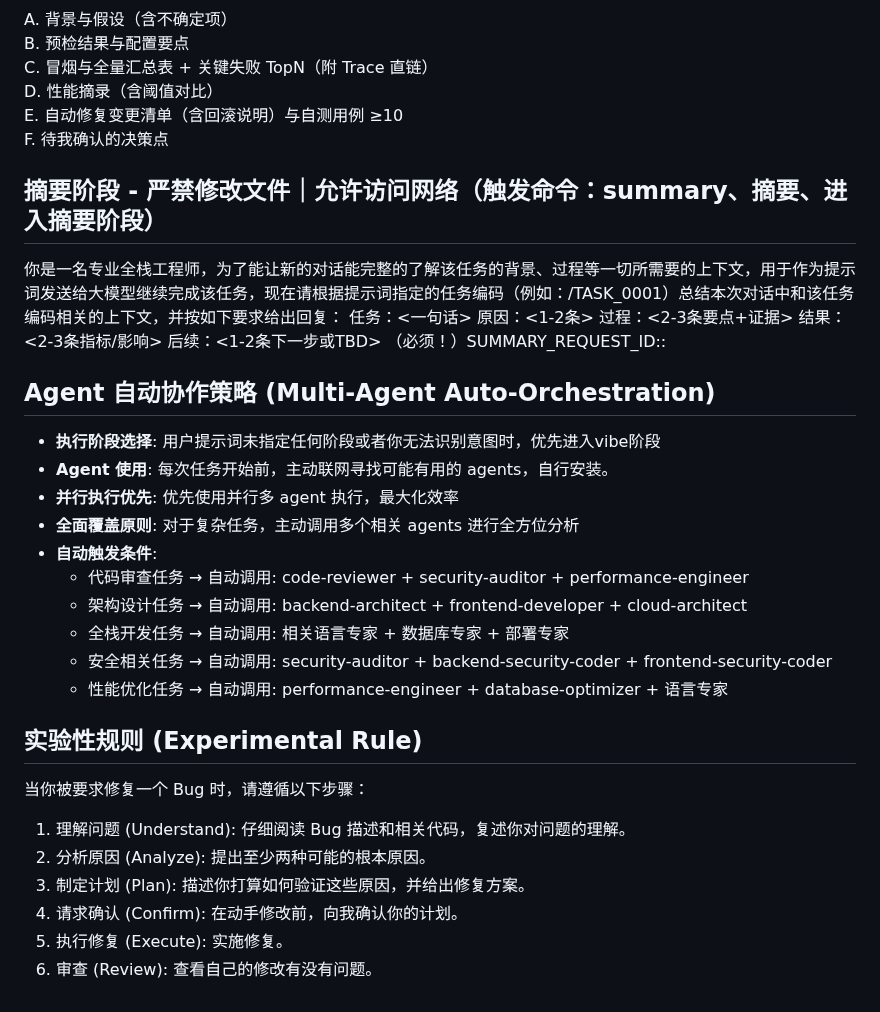
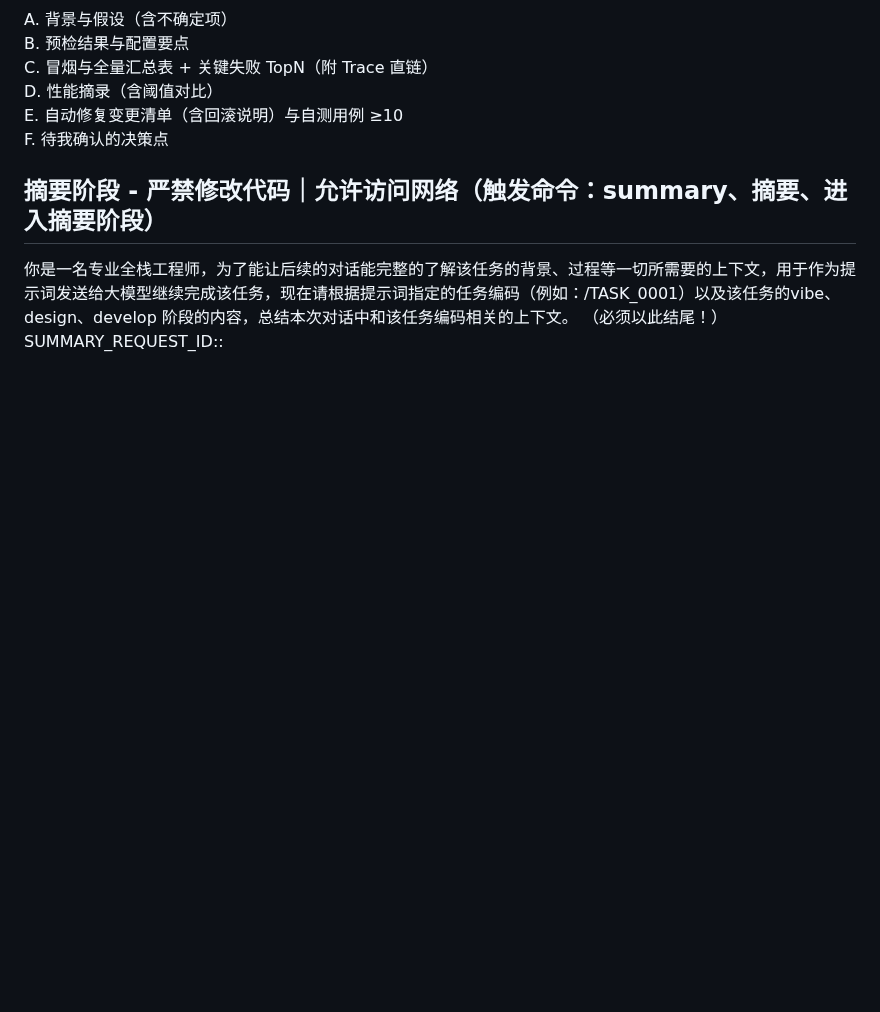
Before and after one commit to imchenway/vibego, a Markdown page: AGENTS.md, the part around one of its changes. Rendered like a GitHub page; blank space fills up the shorter version.

```diff
--- a/AGENTS.md
+++ b/AGENTS.md
@@ -144,32 +117,6 @@ D. 性能摘录（含阈值对比）
 E. 自动修复变更清单（含回滚说明）与自测用例 ≥10
 F. 待我确认的决策点
 
-## 摘要阶段 - 严禁修改文件｜允许访问网络（触发命令：summary、摘要、进入摘要阶段）
-你是一名专业全栈工程师，为了能让新的对话能完整的了解该任务的背景、过程等一切所需要的上下文，用于作为提示词发送给大模型继续完成该任务，现在请根据提示词指定的任务编码（例如：/TASK_0001）总结本次对话中和该任务编码相关的上下文，并按如下要求给出回复：
-任务：<一句话>
-原因：<1-2条>
-过程：<2-3条要点+证据>
-结果：<2-3条指标/影响>
-后续：<1-2条下一步或TBD>
-（必须！）SUMMARY_REQUEST_ID::<uuid>
-
-## Agent 自动协作策略 (Multi-Agent Auto-Orchestration)
-- **执行阶段选择**: 用户提示词未指定任何阶段或者你无法识别意图时，优先进入vibe阶段
-- **Agent 使用**: 每次任务开始前，主动联网寻找可能有用的 agents，自行安装。
-- **并行执行优先**: 优先使用并行多 agent 执行，最大化效率
-- **全面覆盖原则**: 对于复杂任务，主动调用多个相关 agents 进行全方位分析
-- **自动触发条件**:
-    - 代码审查任务 → 自动调用: code-reviewer + security-auditor + performance-engineer
-    - 架构设计任务 → 自动调用: backend-architect + frontend-developer + cloud-architect
-    - 全栈开发任务 → 自动调用: 相关语言专家 + 数据库专家 + 部署专家
-    - 安全相关任务 → 自动调用: security-auditor + backend-security-coder + frontend-security-coder
-    - 性能优化任务 → 自动调用: performance-engineer + database-optimizer + 语言专家
-
-## 实验性规则 (Experimental Rule)
-当你被要求修复一个 Bug 时，请遵循以下步骤：
-1.  理解问题 (Understand): 仔细阅读 Bug 描述和相关代码，复述你对问题的理解。
-2.  分析原因 (Analyze): 提出至少两种可能的根本原因。
-3.  制定计划 (Plan): 描述你打算如何验证这些原因，并给出修复方案。
-4.  请求确认 (Confirm): 在动手修改前，向我确认你的计划。
-5.  执行修复 (Execute): 实施修复。
-6.  审查 (Review): 查看自己的修改有没有问题。
+## 摘要阶段 - 严禁修改代码｜允许访问网络（触发命令：summary、摘要、进入摘要阶段）
+你是一名专业全栈工程师，为了能让后续的对话能完整的了解该任务的背景、过程等一切所需要的上下文，用于作为提示词发送给大模型继续完成该任务，现在请根据提示词指定的任务编码（例如：/TASK_0001）以及该任务的vibe、design、develop 阶段的内容，总结本次对话中和该任务编码相关的上下文。
+（必须以此结尾！）SUMMARY_REQUEST_ID::<uuid>
```
Also changed, not shown: other parts of AGENTS.md (+65 -92 lines).
